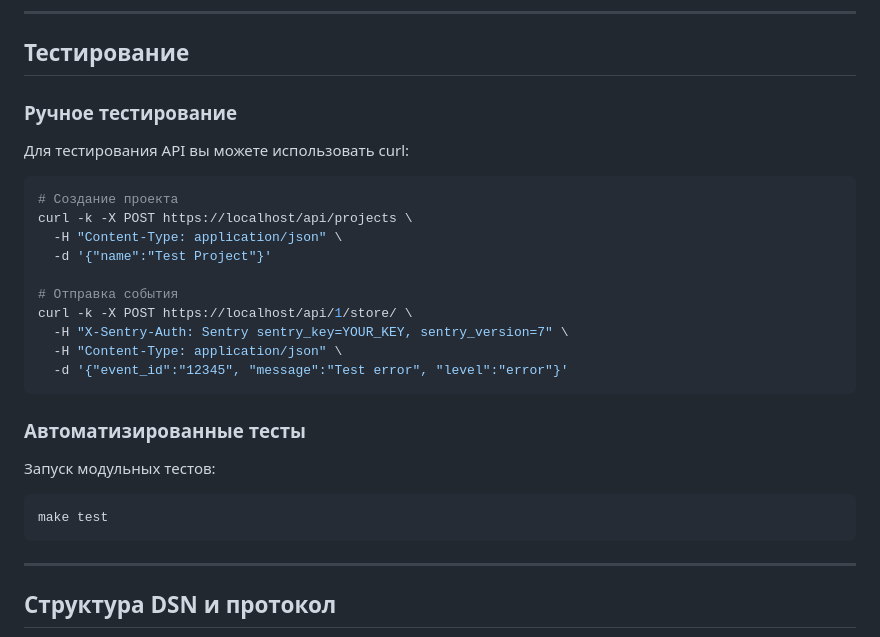
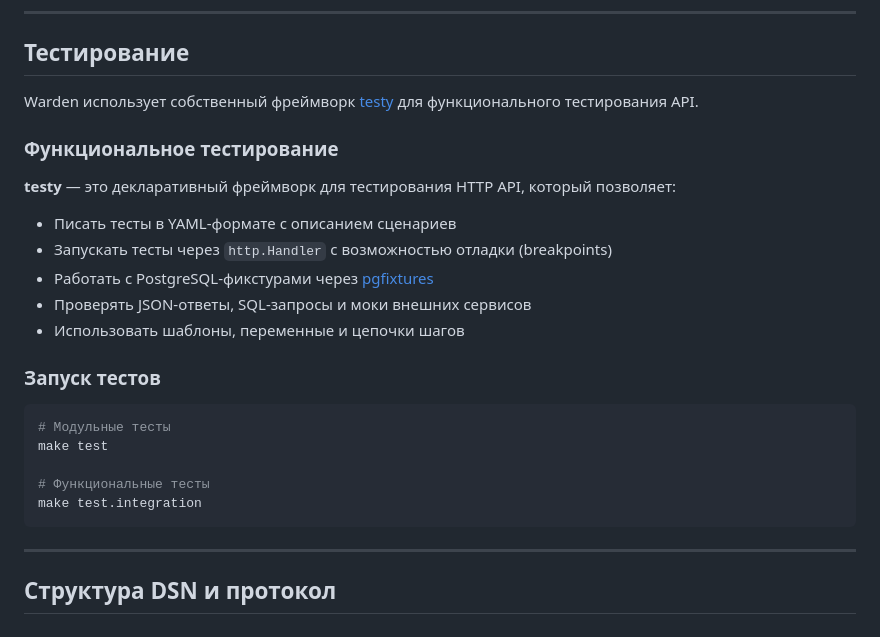
Before and after one commit to rom8726/warden-ce, a Markdown page: README_ru.md, the part around the change. Drawn GitHub-style.

````diff
--- a/README_ru.md
+++ b/README_ru.md
@@ -193,29 +193,26 @@ Warden следует строгой **Многослойной чистой а
 
 ## Тестирование
 
-### Ручное тестирование
+Warden использует собственный фреймворк [testy](https://github.com/rom8726/testy) для функционального тестирования API.
 
-Для тестирования API вы можете использовать curl:
+### Функциональное тестирование
+
+**testy** — это декларативный фреймворк для тестирования HTTP API, который позволяет:
+
+- Писать тесты в YAML-формате с описанием сценариев
+- Запускать тесты через `http.Handler` с возможностью отладки (breakpoints)
+- Работать с PostgreSQL-фикстурами через [pgfixtures](https://github.com/rom8726/pgfixtures)
+- Проверять JSON-ответы, SQL-запросы и моки внешних сервисов
+- Использовать шаблоны, переменные и цепочки шагов
+
+### Запуск тестов
 
 ```bash
-# Создание проекта
-curl -k -X POST https://localhost/api/projects \
-  -H "Content-Type: application/json" \
-  -d '{"name":"Test Project"}'
+# Модульные тесты
+make test
 
-# Отправка события
-curl -k -X POST https://localhost/api/1/store/ \
-  -H "X-Sentry-Auth: Sentry sentry_key=YOUR_KEY, sentry_version=7" \
-  -H "Content-Type: application/json" \
-  -d '{"event_id":"12345", "message":"Test error", "level":"error"}'
-```
-
-### Автоматизированные тесты
-
-Запуск модульных тестов:
-
-```bash
-make test
+# Функциональные тесты
+make test.integration
 ```
 
 ---
````
Also changed, not shown: README.md (+16 -19 lines).
